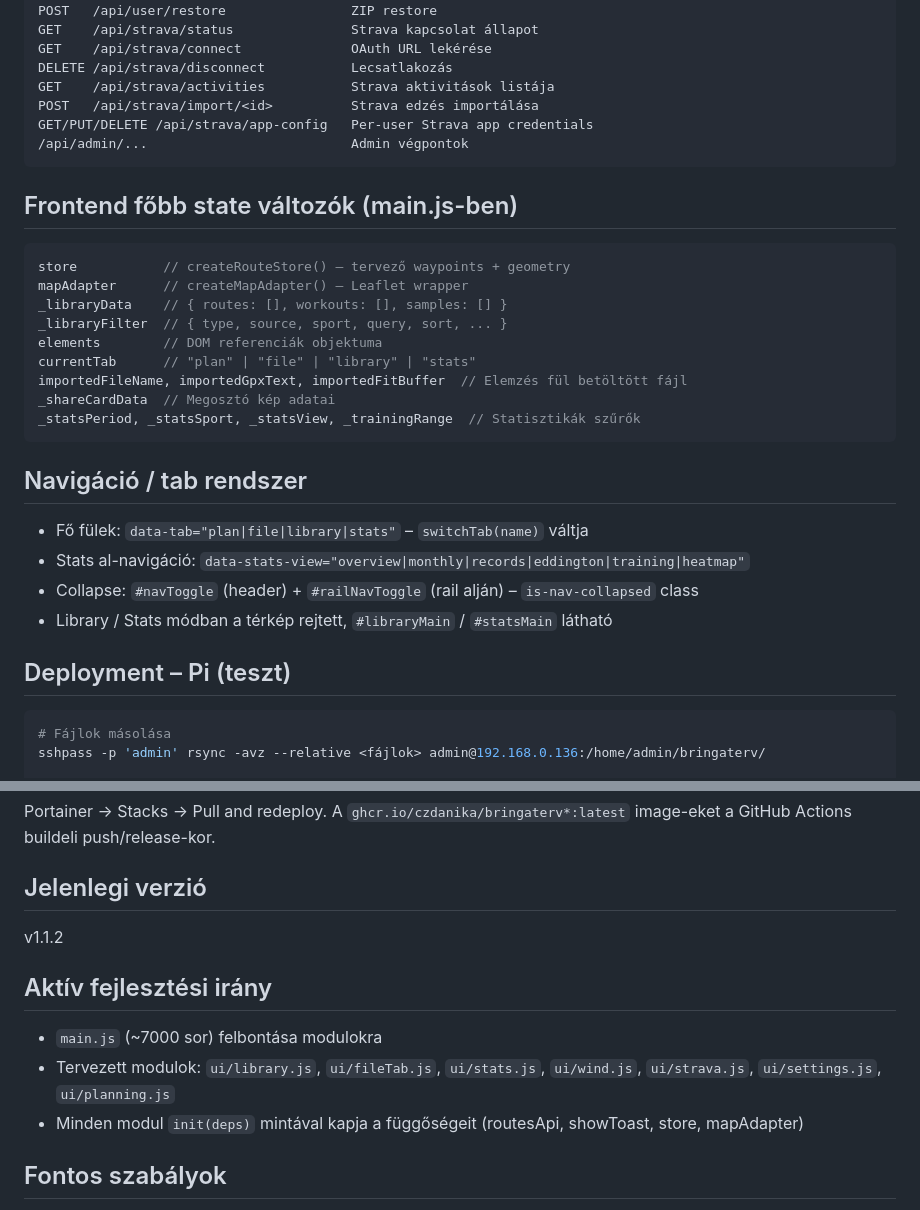
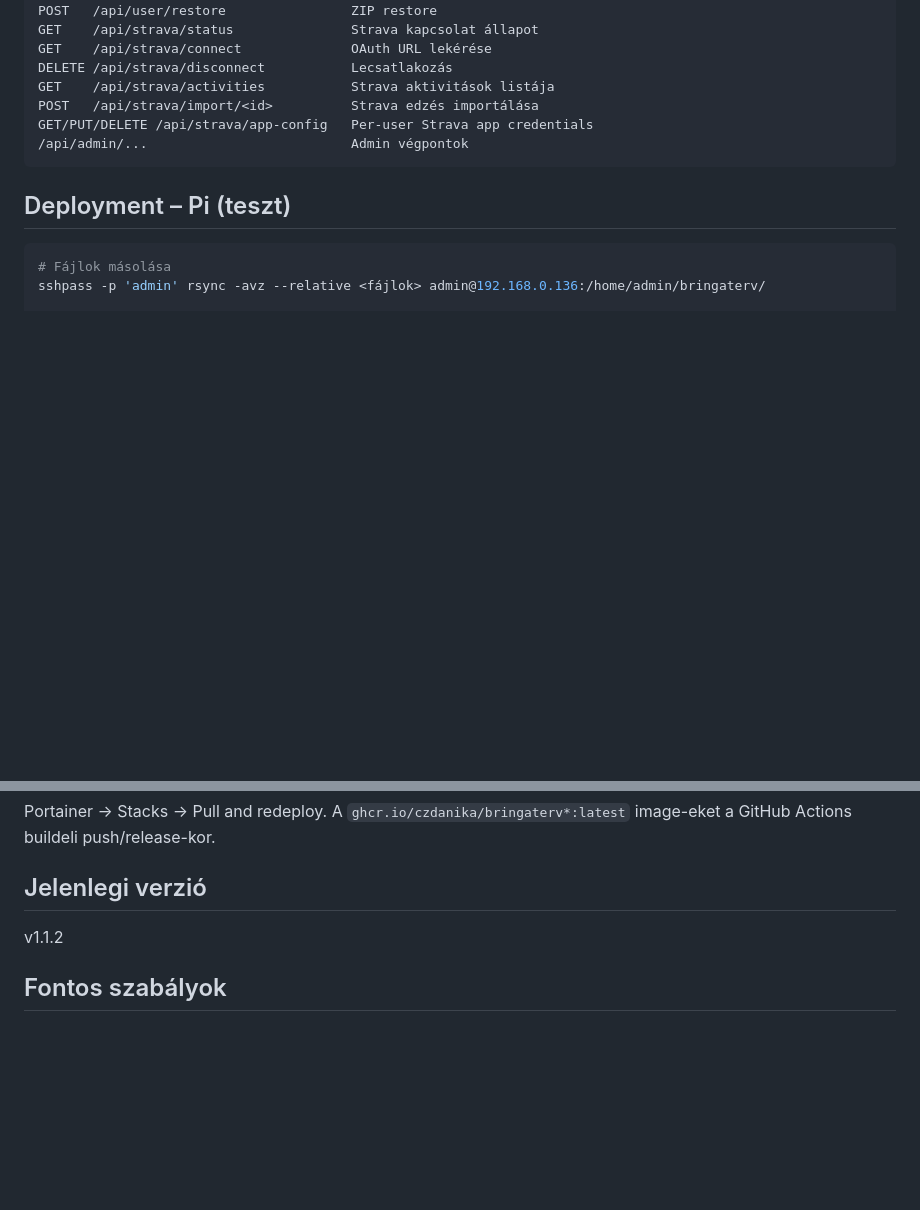
Before and after one commit to czdanika/bringaterv, a Markdown page: CLAUDE.md, 2 parts joined by grey strips. GitHub-like rendering; blank space fills up the shorter version.

````diff
--- a/CLAUDE.md
+++ b/CLAUDE.md
@@ -74,25 +179,6 @@ GET/PUT/DELETE /api/strava/app-config   Per-user Strava app credentials
 /api/admin/...                          Admin végpontok
 ```
 
-## Frontend főbb state változók (main.js-ben)
-```js
-store           // createRouteStore() – tervező waypoints + geometry
-mapAdapter      // createMapAdapter() – Leaflet wrapper
-_libraryData    // { routes: [], workouts: [], samples: [] }
-_libraryFilter  // { type, source, sport, query, sort, ... }
-elements        // DOM referenciák objektuma
-currentTab      // "plan" | "file" | "library" | "stats"
-importedFileName, importedGpxText, importedFitBuffer  // Elemzés fül betöltött fájl
-_shareCardData  // Megosztó kép adatai
-_statsPeriod, _statsSport, _statsView, _trainingRange  // Statisztikák szűrők
-```
-
-## Navigáció / tab rendszer
-- Fő fülek: `data-tab="plan|file|library|stats"` – `switchTab(name)` váltja
-- Stats al-navigáció: `data-stats-view="overview|monthly|records|eddington|training|heatmap"`
-- Collapse: `#navToggle` (header) + `#railNavToggle` (rail alján) – `is-nav-collapsed` class
-- Library / Stats módban a térkép rejtett, `#libraryMain` / `#statsMain` látható
-
 ## Deployment – Pi (teszt)
 ```bash
 # Fájlok másolása
@@ -113,11 +199,6 @@ A `ghcr.io/czdanika/bringaterv*:latest` image-eket a GitHub Actions buildeli pus
 ## Jelenlegi verzió
 v1.1.2
 
-## Aktív fejlesztési irány
-- `main.js` (~7000 sor) felbontása modulokra
-- Tervezett modulok: `ui/library.js`, `ui/fileTab.js`, `ui/stats.js`, `ui/wind.js`, `ui/strava.js`, `ui/settings.js`, `ui/planning.js`
-- Minden modul `init(deps)` mintával kapja a függőségeit (routesApi, showToast, store, mapAdapter)
-
 ## Fontos szabályok
 - **Soha nem commitolunk Claude-attribúciót** (no Co-Authored-By)
 - **Githubra terveket nem tolunk** – csak kész kód
````
Also changed, not shown: other parts of CLAUDE.md (+116 -11 lines).
